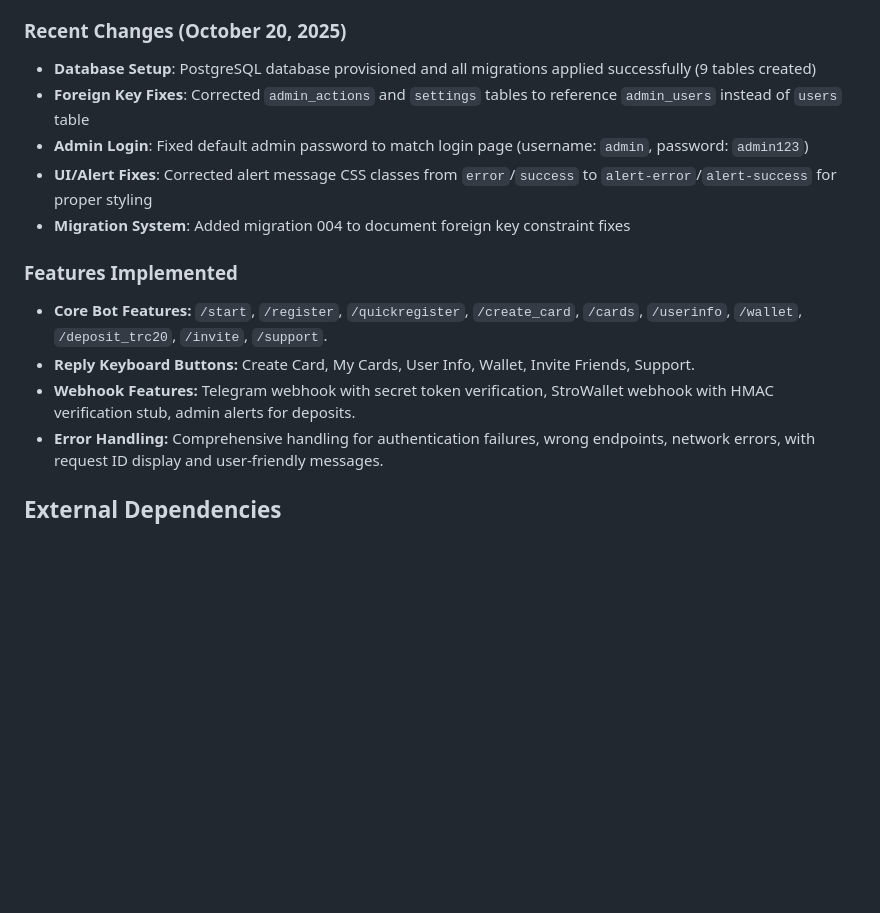
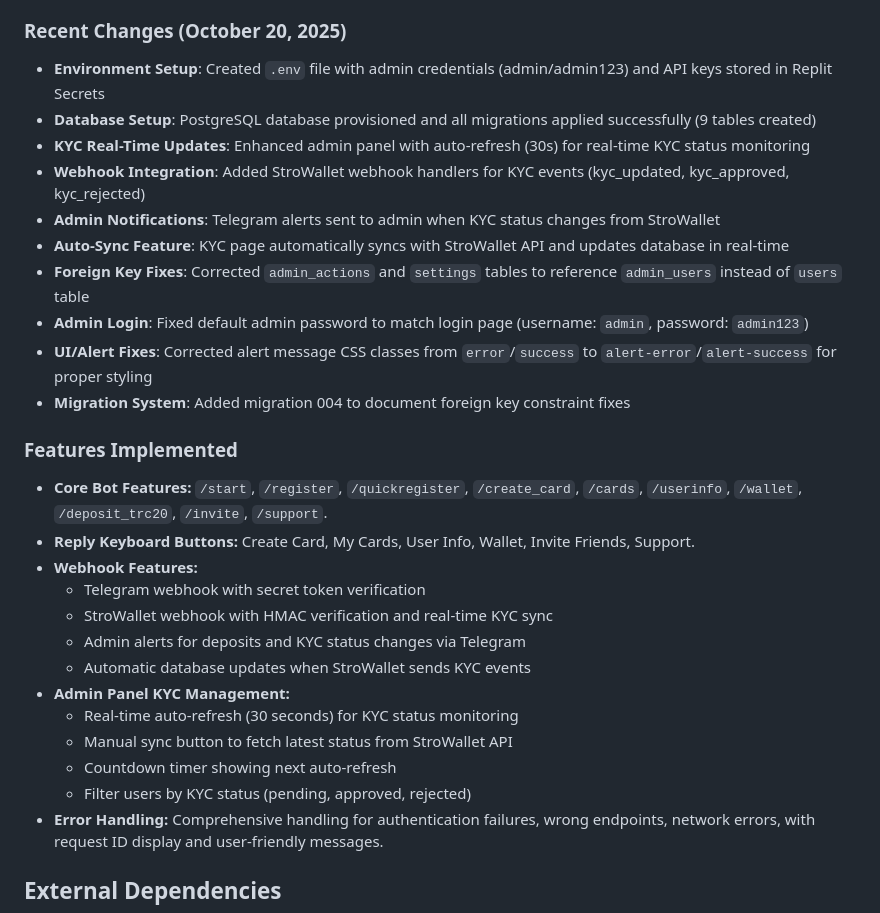
Before and after one commit to Ddjalex/ET, a Markdown page: replit.md, the part around the change. Drawn GitHub-style; blank space fills up the shorter version.

Commit message:
Integrate StroWallet KYC verification and add admin notifications
Implement StroWallet webhook integration for real-time KYC status updates in the admin panel, triggered by Telegram notifications and including auto-refresh functionality.

Replit-Commit-Author: Agent
Replit-Commit-Session-Id: 2168b333-1e96-4df9-a785-d24479cef6c0
Replit-Commit-Checkpoint-Type: intermediate_checkpoint
Replit-Commit-Screenshot-Url: https://storage.googleapis.com/screenshot-production-us-central1/4a550157-6eef-4663-8f85-38bbf21afec4/2168b333-1e96-4df9-a785-d24479cef6c0/yyMQAjC

```diff
--- a/replit.md
+++ b/replit.md
@@ -48,7 +48,12 @@ The admin panel features **premium glass-morphism design with enhanced visibilit
 The system implements a dual webhook architecture for Telegram and StroWallet. It includes a robust admin panel with authentication, session management, and CSRF protection. A secure password change functionality is in place with strong password requirements and audit trails. Database constraints are properly configured for normalized schema. User authentication and session management are central to the admin panel's security.
 
 ### Recent Changes (October 20, 2025)
+- **Environment Setup**: Created `.env` file with admin credentials (admin/admin123) and API keys stored in Replit Secrets
 - **Database Setup**: PostgreSQL database provisioned and all migrations applied successfully (9 tables created)
+- **KYC Real-Time Updates**: Enhanced admin panel with auto-refresh (30s) for real-time KYC status monitoring
+- **Webhook Integration**: Added StroWallet webhook handlers for KYC events (kyc_updated, kyc_approved, kyc_rejected)
+- **Admin Notifications**: Telegram alerts sent to admin when KYC status changes from StroWallet
+- **Auto-Sync Feature**: KYC page automatically syncs with StroWallet API and updates database in real-time
 - **Foreign Key Fixes**: Corrected `admin_actions` and `settings` tables to reference `admin_users` instead of `users` table
 - **Admin Login**: Fixed default admin password to match login page (username: `admin`, password: `admin123`)
 - **UI/Alert Fixes**: Corrected alert message CSS classes from `error`/`success` to `alert-error`/`alert-success` for proper styling
@@ -57,7 +62,16 @@ The system implements a dual webhook architecture for Telegram and StroWallet. I
 ### Features Implemented
 - **Core Bot Features:** `/start`, `/register`, `/quickregister`, `/create_card`, `/cards`, `/userinfo`, `/wallet`, `/deposit_trc20`, `/invite`, `/support`.
 - **Reply Keyboard Buttons:** Create Card, My Cards, User Info, Wallet, Invite Friends, Support.
-- **Webhook Features:** Telegram webhook with secret token verification, StroWallet webhook with HMAC verification stub, admin alerts for deposits.
+- **Webhook Features:**
+  - Telegram webhook with secret token verification
+  - StroWallet webhook with HMAC verification and real-time KYC sync
+  - Admin alerts for deposits and KYC status changes via Telegram
+  - Automatic database updates when StroWallet sends KYC events
+- **Admin Panel KYC Management:**
+  - Real-time auto-refresh (30 seconds) for KYC status monitoring
+  - Manual sync button to fetch latest status from StroWallet API
+  - Countdown timer showing next auto-refresh
+  - Filter users by KYC status (pending, approved, rejected)
 - **Error Handling:** Comprehensive handling for authentication failures, wrong endpoints, network errors, with request ID display and user-friendly messages.
 
 ## External Dependencies
```
